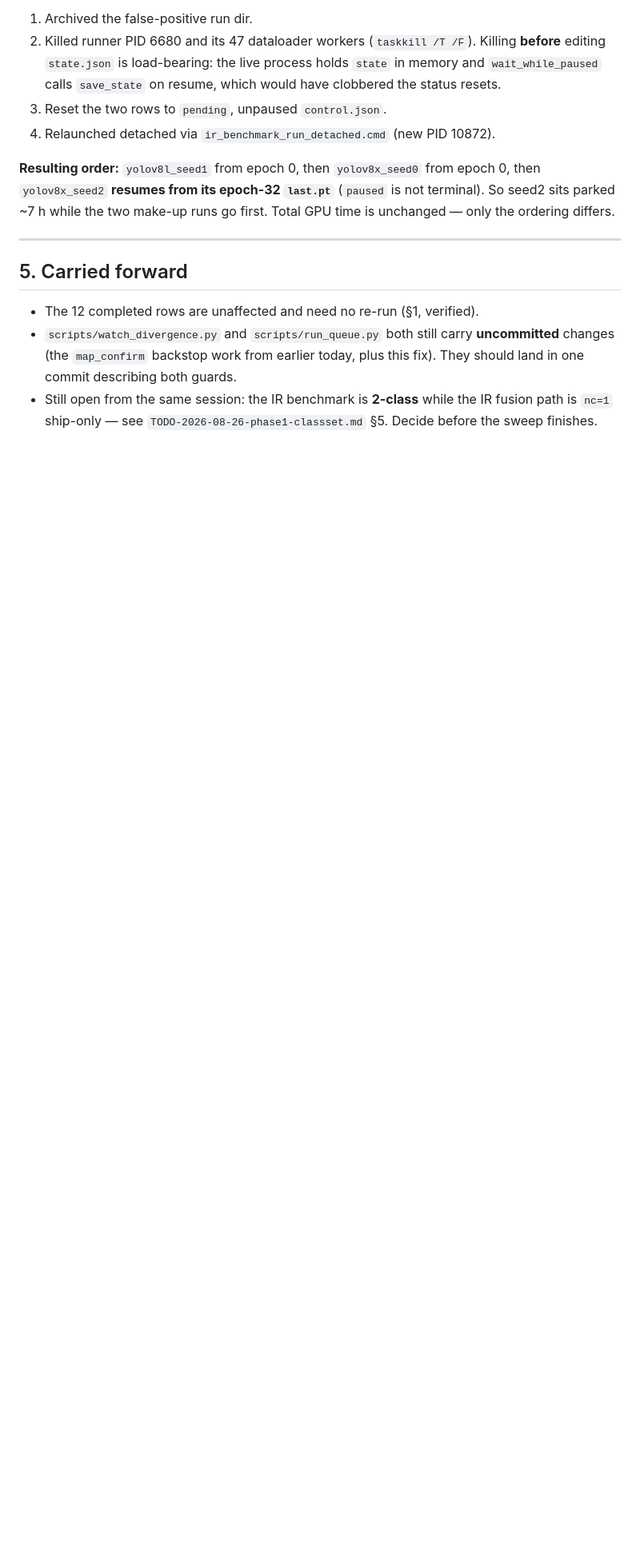
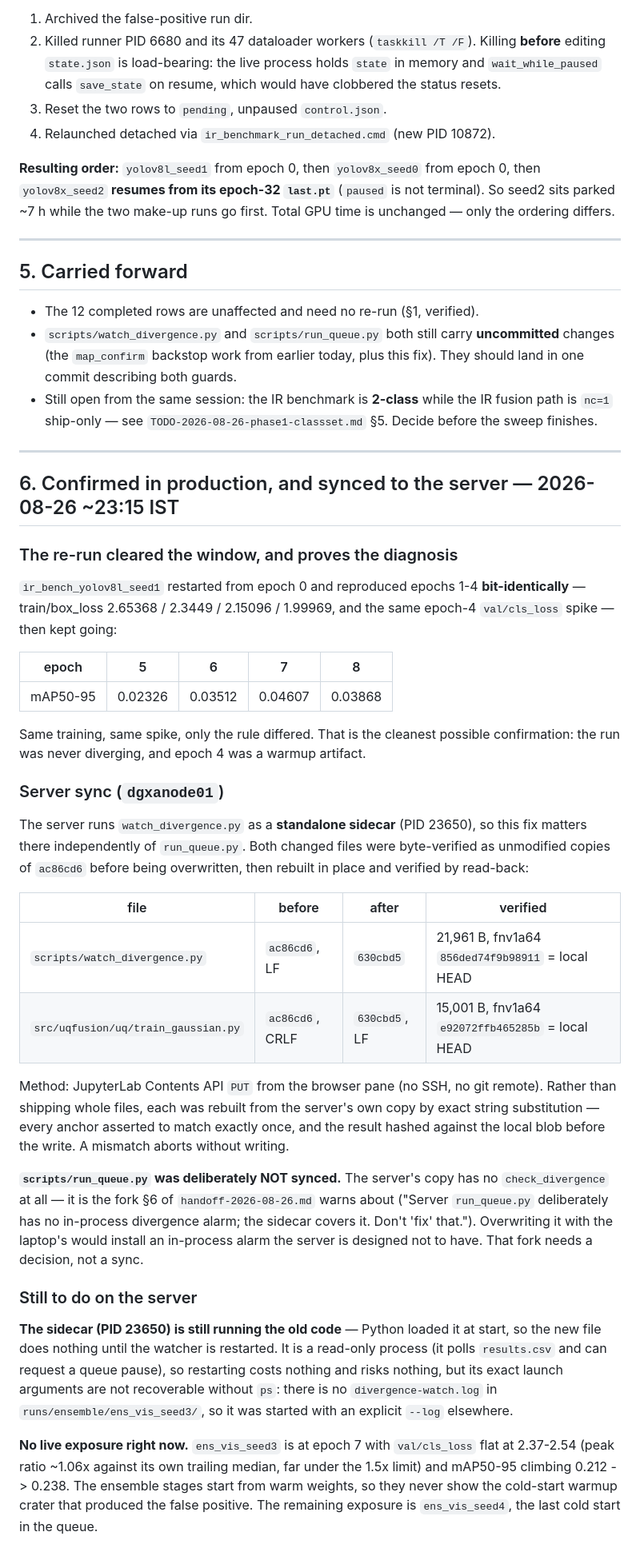
Before and after one commit to Laksh-saroha/uqfusion, a Markdown page: docs/ir-benchmark-divergence-falsepos-2026-08-26.md, the part around the change. Shown at 80% size. Drawn GitHub-style; blank space fills up the shorter version.

Commit message:
Record the production confirmation and the server sync
The re-run of ir_bench_yolov8l_seed1 reproduced epochs 1-4 bit-identically,
including the epoch-4 val/cls_loss spike, then continued to epoch 8 with
mAP50-95 climbing. Same training, same spike, only the rule differed.

watch_divergence.py and train_gaussian.py are now byte-identical to this
branch on dgxanode01, written over the JupyterLab Contents API and verified
by hashed read-back. run_queue.py was left alone: the server's copy has no
check_divergence by design and overwriting it would install an in-process
alarm that box is not meant to have.

Co-Authored-By: Claude Opus 5 <noreply@anthropic.com>

```diff
--- a/docs/ir-benchmark-divergence-falsepos-2026-08-26.md
+++ b/docs/ir-benchmark-divergence-falsepos-2026-08-26.md
@@ -142,3 +142,62 @@ Total GPU time is unchanged — only the ordering differs.
 - Still open from the same session: the IR benchmark is **2-class** while the IR
   fusion path is `nc=1` ship-only — see
   `TODO-2026-08-26-phase1-classset.md` §5. Decide before the sweep finishes.
+
+---
+
+## 6. Confirmed in production, and synced to the server — 2026-08-26 ~23:15 IST
+
+### The re-run cleared the window, and proves the diagnosis
+
+`ir_bench_yolov8l_seed1` restarted from epoch 0 and reproduced epochs 1-4
+**bit-identically** — train/box_loss 2.65368 / 2.3449 / 2.15096 / 1.99969, and
+the same epoch-4 `val/cls_loss` spike — then kept going:
+
+| epoch | 5 | 6 | 7 | 8 |
+|---|---|---|---|---|
+| mAP50-95 | 0.02326 | 0.03512 | 0.04607 | 0.03868 |
+
+Same training, same spike, only the rule differed. That is the cleanest possible
+confirmation: the run was never diverging, and epoch 4 was a warmup artifact.
+
+### Server sync (`dgxanode01`)
+
+The server runs `watch_divergence.py` as a **standalone sidecar** (PID 23650),
+so this fix matters there independently of `run_queue.py`. Both changed files
+were byte-verified as unmodified copies of `ac86cd6` before being overwritten,
+then rebuilt in place and verified by read-back:
+
+| file | before | after | verified |
+|---|---|---|---|
+| `scripts/watch_divergence.py` | `ac86cd6`, LF | `630cbd5` | 21,961 B, fnv1a64 `856ded74f9b98911` = local HEAD |
+| `src/uqfusion/uq/train_gaussian.py` | `ac86cd6`, CRLF | `630cbd5`, LF | 15,001 B, fnv1a64 `e92072ffb465285b` = local HEAD |
+
+Method: JupyterLab Contents API `PUT` from the browser pane (no SSH, no git
+remote). Rather than shipping whole files, each was rebuilt from the server's own
+copy by exact string substitution — every anchor asserted to match exactly once,
+and the result hashed against the local blob before the write. A mismatch aborts
+without writing.
+
+**`scripts/run_queue.py` was deliberately NOT synced.** The server's copy has no
+`check_divergence` at all — it is the fork §6 of `handoff-2026-08-26.md` warns
+about ("Server `run_queue.py` deliberately has no in-process divergence alarm;
+the sidecar covers it. Don't 'fix' that."). Overwriting it with the laptop's
+would install an in-process alarm the server is designed not to have. That fork
+needs a decision, not a sync.
+
+### Still to do on the server
+
+**The sidecar (PID 23650) is still running the old code** — Python loaded it at
+start, so the new file does nothing until the watcher is restarted. It is a
+read-only process (it polls `results.csv` and can request a queue pause), so
+restarting costs nothing and risks nothing, but its exact launch arguments are
+not recoverable without `ps`: there is no `divergence-watch.log` in
+`runs/ensemble/ens_vis_seed3/`, so it was started with an explicit `--log`
+elsewhere.
+
+**No live exposure right now.** `ens_vis_seed3` is at epoch 7 with `val/cls_loss`
+flat at 2.37-2.54 (peak ratio ~1.06x against its own trailing median, far under
+the 1.5x limit) and mAP50-95 climbing 0.212 -> 0.238. The ensemble stages start
+from warm weights, so they never show the cold-start warmup crater that produced
+the false positive. The remaining exposure is `ens_vis_seed4`, the last cold
+start in the queue.
```
